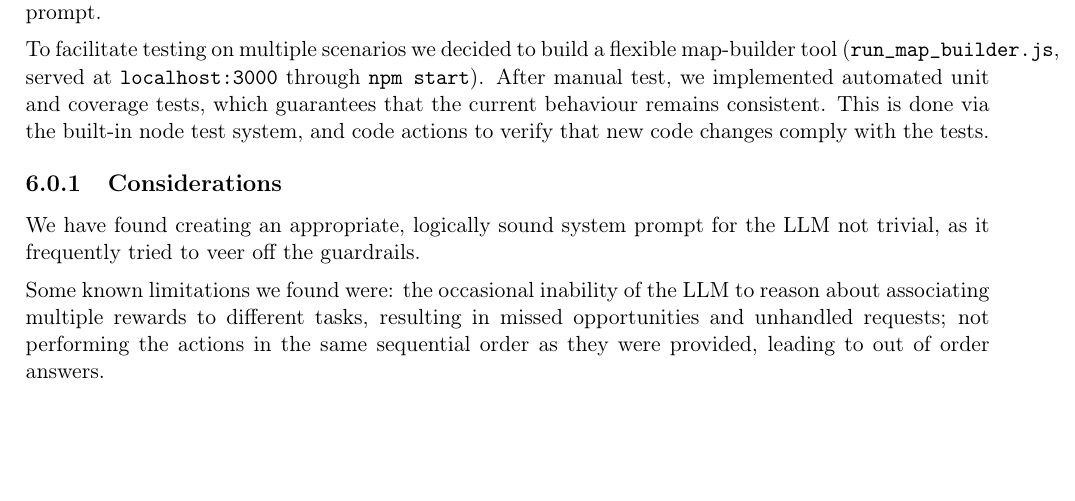
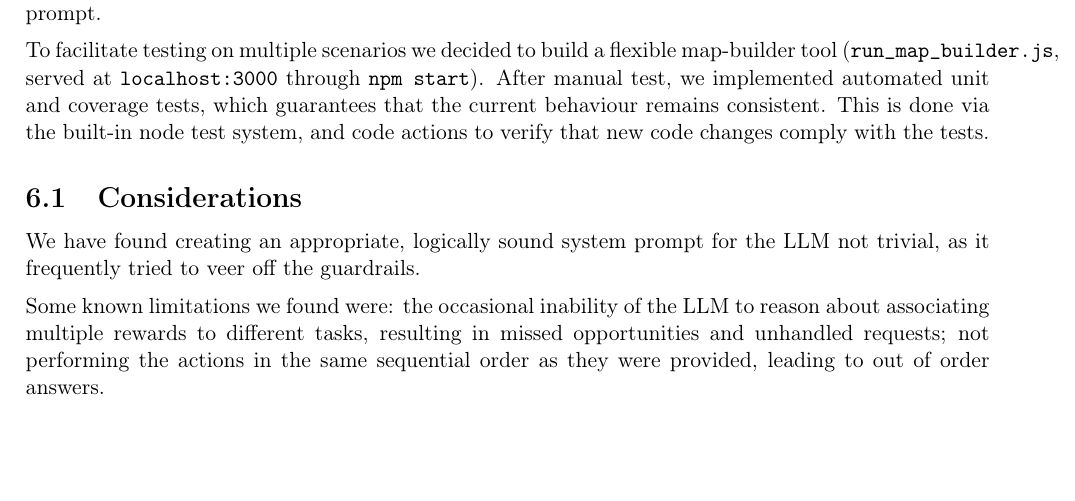
Before and after one commit to ale-bena/asa-autobots, a LaTeX book (report/report.tex, which reads report/chapters/6_tests.tex): part of page 11 of 12, cut so that both start at the same text. Compiled offline with pdfLaTeX.

Commit message:
final report

```diff
--- a/report/chapters/6_tests.tex
+++ b/report/chapters/6_tests.tex
@@ -16,7 +16,7 @@ comply with the tests.
 %together with local obstacle-pushing and re-routing around crates that fail to be solved.
 
 
-\subsection{Considerations}
+\section{Considerations}
 \label{sub:res_and_lim}
 We have found creating an appropriate, logically sound system prompt for the LLM not trivial,
 as it frequently tried to veer off the guardrails.
```
Also changed, not shown: report/report.pdf.
